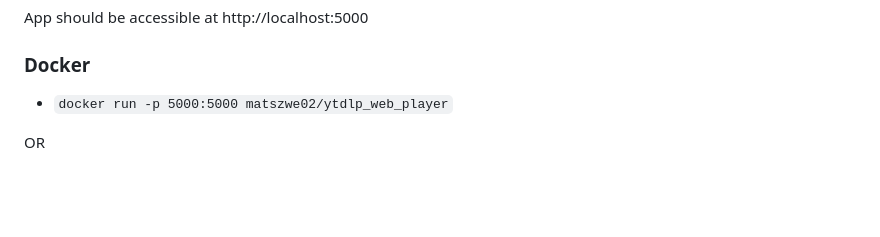
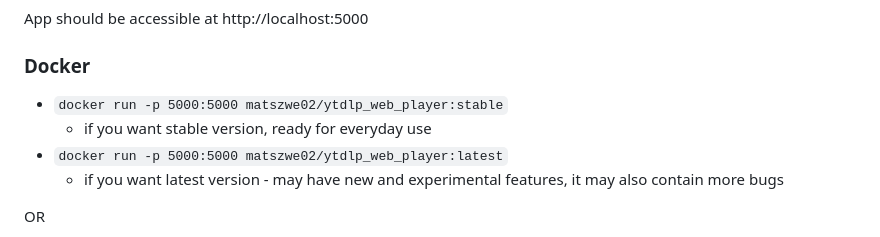
Before and after one commit to Matszwe02/ytdlp_web_player, a Markdown page: readme.md, the part around the change. GitHub-like rendering; blank space fills up the shorter version.

```diff
--- a/readme.md
+++ b/readme.md
@@ -92,7 +92,10 @@ some of these features are off by default and need to be turned on in `.env`
 App should be accessible at http://localhost:5000
 
 ### Docker
-- `docker run -p 5000:5000 matszwe02/ytdlp_web_player`
+- `docker run -p 5000:5000 matszwe02/ytdlp_web_player:stable`
+    - if you want stable version, ready for everyday use
+- `docker run -p 5000:5000 matszwe02/ytdlp_web_player:latest`
+    - if you want latest version - may have new and experimental features, it may also contain more bugs
 
 OR
 
```
